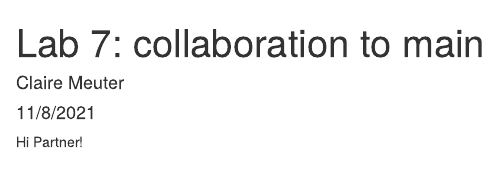
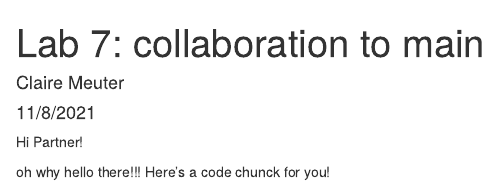
Before and after one commit to clairemeuter/collab_lab7, an R Markdown document (git_collab_lab7.Rmd): the page in a window 1100 px wide, from its top. Rendered offline with R 4.5, knitr and Pandoc, with nearby package versions.

Commit message:
new code chunks for us!

````diff
--- a/git_collab_lab7.Rmd
+++ b/git_collab_lab7.Rmd
@@ -10,3 +10,13 @@ knitr::opts_chunk$set(echo = TRUE)
 ```
 
 Hi Partner!
+
+
+oh why hello there!!! Here's a code chunck for you!
+```{r claire}
+
+```
+
+```{r sarah}
+
+```
````
